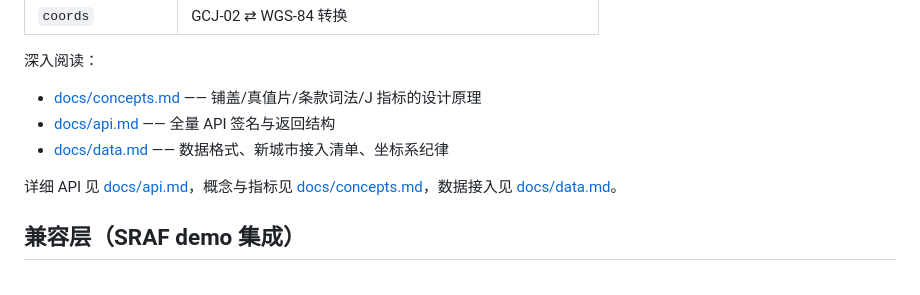
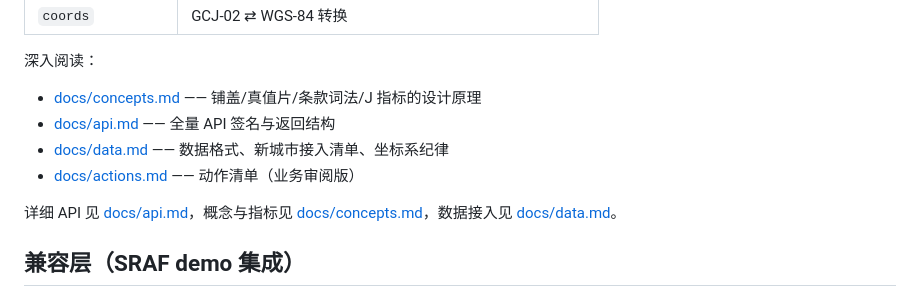
Before and after one commit to topprismdata/Territory-IR, a Markdown page: README.md, the part around the change. GitHub-like rendering.

Commit message:
docs: 动作清单（业务审阅版）——9类动作+特殊语义+待确认问题

```diff
--- a/README.md
+++ b/README.md
@@ -103,6 +103,7 @@ west, east = split_pieces_by_road(ds, pieces, line, "west")
 - [docs/concepts.md](docs/concepts.md) —— 铺盖/真值片/条款词法/J 指标的设计原理
 - [docs/api.md](docs/api.md) —— 全量 API 签名与返回结构
 - [docs/data.md](docs/data.md) —— 数据格式、新城市接入清单、坐标系纪律
+- [docs/actions.md](docs/actions.md) —— 动作清单（业务审阅版）
 
 详细 API 见 [docs/api.md](docs/api.md)，概念与指标见
 [docs/concepts.md](docs/concepts.md)，数据接入见 [docs/data.md](docs/data.md)。
```
Also changed, not shown: docs/actions.md (added, +41 -0 lines).
